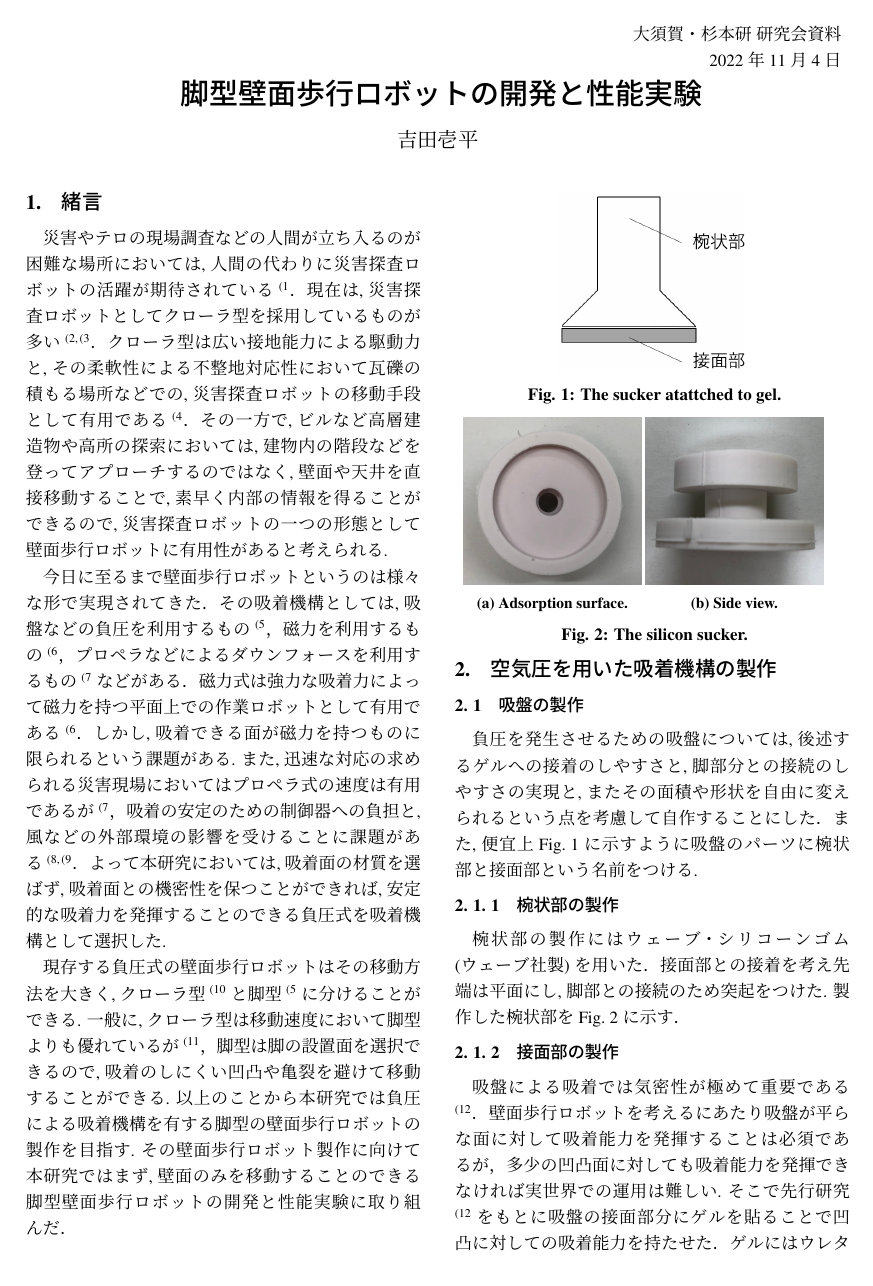
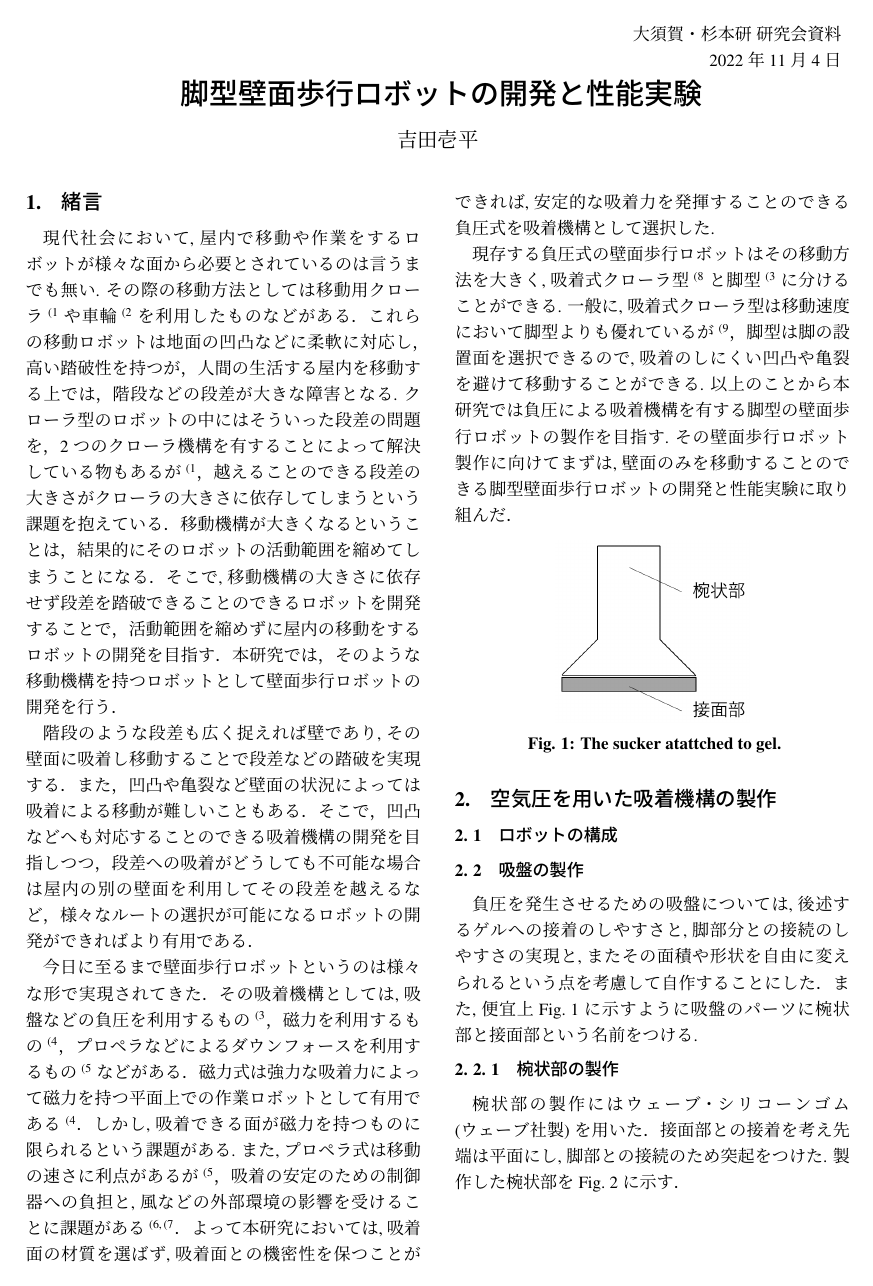
Before and after one commit to Osuka-Sugimoto-Lab/labmeeting-memo-template, a LaTeX document (20221108_i_yoshida.tex): page 1 of 3. Compiled offline with upLaTeX and dvipdfmx.

Commit message:
緒言改稿2

```diff
--- a/20221108_i_yoshida.tex
+++ b/20221108_i_yoshida.tex
@@ -36,10 +39,35 @@
 また,迅速な対応の求められる災害現場においてはプロペラ式の速度は有用であるが\cite{weko_4205_1}，吸着の安定のための制御器への負担と,風などの外部環境の影響を受けることに課題がある~\cite{西亮1991推進力による壁面移動ロボットの研究,鈴木隆宏2009g1501}．
 よって本研究においては,吸着面の材質を選ばず,吸着面との機密性を保つことができれば,安定的な吸着力を発揮することのできる負圧式を吸着機構として選択した.
 
-現存する負圧式の壁面歩行ロボットはその移動方法を大きく,クローラ型~\cite{福田敏男1994壁面走行ロボットの研究}と脚型~\cite{広瀬茂男1991四足壁面移動ロボット}に分けることができる.
-一般に,クローラ型は移動速度において脚型よりも優れているが\cite{福田敏男1992壁面走行ロボッ}，脚型は脚の設置面を選択できるので,吸着のしにくい凹凸や亀裂を避けて移動することができる.
+現存する負圧式の壁面歩行ロボットはその移動方法を大きく,吸着式クローラ型~\cite{福田敏男1994壁面走行ロボットの研究}と脚型~\cite{広瀬茂男1991四足壁面移動ロボット}に分けることができる.
+一般に,吸着式クローラ型は移動速度において脚型よりも優れているが\cite{福田敏男1992壁面走行ロボッ}，脚型は脚の設置面を選択できるので,吸着のしにくい凹凸や亀裂を避けて移動することができる.
 以上のことから本研究では負圧による吸着機構を有する脚型の壁面歩行ロボットの製作を目指す.
 その壁面歩行ロボット製作に向けて本研究ではまず,壁面のみを移動することのできる脚型壁面歩行ロボットの開発と性能実験に取り組んだ．
+
+\end{comment}
+
+現代社会において,屋内で移動や作業をするロボットが様々な面から必要とされているのは言うまでも無い.
+その際の移動方法としては移動用クローラ~\cite{小柳栄次2010サブクローラを持つレスキューロボット}や車輪~\cite{尾崎功一20082p2}を利用したものなどがある．
+これらの移動ロボットは地面の凹凸などに柔軟に対応し，高い踏破性を持つが，人間の生活する屋内を移動する上では，階段などの段差が大きな障害となる.
+クローラ型のロボットの中にはそういった段差の問題を，2つのクローラ機構を有することによって解決している物もあるが~\cite{小柳栄次2010サブクローラを持つレスキューロボット}，越えることのできる段差の大きさがクローラの大きさに依存してしまうという課題を抱えている．
+移動機構が大きくなるということは，結果的にそのロボットの活動範囲を縮めてしまうことになる．そこで,移動機構の大きさに依存せず段差を踏破できることのできるロボットを開発することで，活動範囲を縮めずに屋内の移動をするロボットの開発を目指す．
+本研究では，そのような移動機構を持つロボットとして壁面歩行ロボットの開発を行う．
+
+階段のような段差も広く捉えれば壁であり,その壁面に吸着し移動することで段差などの踏破を実現する．
+また，凹凸や亀裂など壁面の状況によっては吸着による移動が難しいこともある．
+そこで，凹凸などへも対応することのできる吸着機構の開発を目指しつつ，段差への吸着がどうしても不可能な場合は屋内の別の壁面を利用してその段差を越えるなど，様々なルートの選択が可能になるロボットの開発ができればより有用である．
+
+今日に至るまで壁面歩行ロボットというのは様々な形で実現されてきた．
+その吸着機構としては,吸盤などの負圧を利用するもの~\cite{広瀬茂男1991四足壁面移動ロボット}，磁力を利用するもの~\cite{高田洋吾2013立体的な環境で活動できる橋梁検査ロボットの開発}，プロペラなどによるダウンフォースを利用するもの~\cite{weko_4205_1}などがある．
+磁力式は強力な吸着力によって磁力を持つ平面上での作業ロボットとして有用である~\cite{高田洋吾2013立体的な環境で活動できる橋梁検査ロボットの開発}．しかし,吸着できる面が磁力を持つものに限られるという課題がある.
+また,プロペラ式は移動の速さに利点があるが~\cite{weko_4205_1}，吸着の安定のための制御器への負担と,風などの外部環境の影響を受けることに課題がある~\cite{西亮1991推進力による壁面移動ロボットの研究,鈴木隆宏2009g1501}．
+よって本研究においては,吸着面の材質を選ばず,吸着面との機密性を保つことができれば,安定的な吸着力を発揮することのできる負圧式を吸着機構として選択した.
+
+現存する負圧式の壁面歩行ロボットはその移動方法を大きく,吸着式クローラ型~\cite{福田敏男1994壁面走行ロボットの研究}と脚型~\cite{広瀬茂男1991四足壁面移動ロボット}に分けることができる.
+一般に,吸着式クローラ型は移動速度において脚型よりも優れているが\cite{福田敏男1992壁面走行ロボッ}，脚型は脚の設置面を選択できるので,吸着のしにくい凹凸や亀裂を避けて移動することができる.
+以上のことから本研究では負圧による吸着機構を有する脚型の壁面歩行ロボットの製作を目指す.
+その壁面歩行ロボット製作に向けてまずは,壁面のみを移動することのできる脚型壁面歩行ロボットの開発と性能実験に取り組んだ．
+
 
 \begin{figure}
     \centering
@@ -49,6 +77,7 @@
 \end{figure}
 
 \section{空気圧を用いた吸着機構の製作}
+\subsection{ロボットの構成}
 \subsection{吸盤の製作}
 負圧を発生させるための吸盤については,後述するゲルへの接着のしやすさと,脚部分との接続のしやすさの実現と,またその面積や形状を自由に変えられるという点を考慮して自作することにした．
 また,便宜上Fig.~\ref{fig:model_sucker}に示すように吸盤のパーツに椀状部と接面部という名前をつける.
```
Also changed, not shown: myref.bib (+9 -0 lines), 20221108_i_yoshida.bbl, 20221108_i_yoshida.tex (5 more changed lines), 5 other files.
